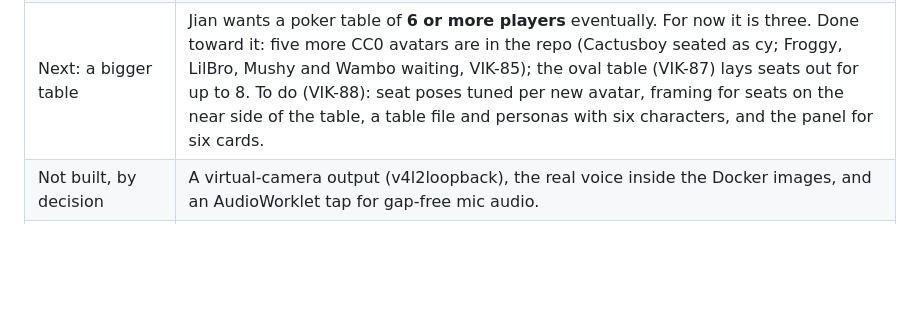
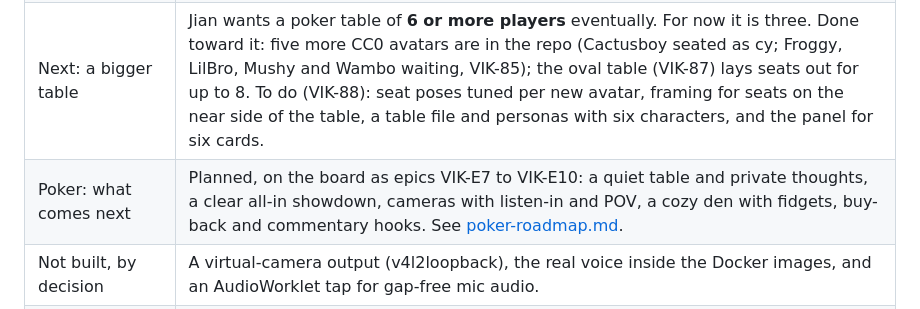
Before and after one commit to leejianrong/vikaki, a Markdown page: docs/STATUS.md, the part around the change. Drawn GitHub-style; blank space fills up the shorter version.

Commit message:
docs: the poker roadmap (epics VIK-E7 to VIK-E10)

```diff
--- a/docs/STATUS.md
+++ b/docs/STATUS.md
@@ -15,5 +15,6 @@ What is built, by slice. The board is Pandan board 35 ("Vikaki"), cards `VIK-##`
 | Live poker table | In progress ([ADR-0018](adr/0018-a-live-poker-table-with-llm-seats.md), VIK-56 to 60). Done: the Hold'em rules engine in `examples/poker` (VIK-56, pure Python, `make check-poker`), and the LLM seats (VIK-57): one driver per seat, OpenRouter or a scripted fake, safe moves for bad answers, run with `python -m vikaki_poker play`. Only the fake LLM has run so far; the real models wait for an `OPENROUTER_API_KEY`. Also done: silent reactions and look-at-speaker (VIK-58), the table state overlay (VIK-59), the runner sending `table_state` (VIK-61), and the 3D table spike (VIK-60: worth building as a second view, not a replacement; [spikes/table3d.md](spikes/table3d.md)), and that view (VIK-62, [ADR-0019](adr/0019-seated-pose-on-scene-avatar.md)): `?seats=3&view=table` seats the avatars round a felt table with `table_state` drawn on it. The row stays the default. VIK-81: the seated legs ran away from the table; fixed. VIK-82 and VIK-83: the facts module (win probability, hand names, pot odds, advice) and a spectator side panel in the 3D view. VIK-84: a legible 3D table (board, face-down hands, chips, pot). VIK-86: the players are briefed by the engine (a guide, the facts of the turn, a rule-of-thumb recommendation) and have personality traits; rebuys; style stats ([ADR-0022](adr/0022-the-engine-briefs-the-players.md)). |
 | Embedding | Done (epic VIK-E6, [embed.md](embed.md)), for a game page that frames `/avatar`: `?embed=1`, avatars only on a transparent background (VIK-64); `?layout=duet`, two avatars facing each other round a clear band, the speaker lit (VIK-68); the sound handshake, `audio_locked` and `unlock` over `postMessage` ([ADR-0020](adr/0020-audio-unlock-handshake-for-embedded-pages.md), VIK-66); a cancel for a line not yet heard is answered at once, seat drivers included (VIK-71); `--frame-ancestors`, default localhost ([ADR-0021](adr/0021-who-may-frame-the-avatar-page.md), VIK-65); speech events to the framing page (VIK-67). `make demo-embed` shows it all on one screen (VIK-78). Not done: a human's speech through the avatar (VIK-69). |
 | Next: a bigger table | Jian wants a poker table of **6 or more players** eventually. For now it is three. Done toward it: five more CC0 avatars are in the repo (Cactusboy seated as cy; Froggy, LilBro, Mushy and Wambo waiting, VIK-85); the oval table (VIK-87) lays seats out for up to 8. To do (VIK-88): seat poses tuned per new avatar, framing for seats on the near side of the table, a table file and personas with six characters, and the panel for six cards. |
+| Poker: what comes next | Planned, on the board as epics VIK-E7 to VIK-E10: a quiet table and private thoughts, a clear all-in showdown, cameras with listen-in and POV, a cozy den with fidgets, buy-back and commentary hooks. See [poker-roadmap.md](poker-roadmap.md). |
 | Not built, by decision | A virtual-camera output (v4l2loopback), the real voice inside the Docker images, and an AudioWorklet tap for gap-free mic audio. |
 | Needs a person | The meeting extension on a real call, Teams and Zoom web, and the feed inside OBS (VIK-7 to 9). |
```
Also changed, not shown: docs/poker-roadmap.md (added, +24 -0 lines).
